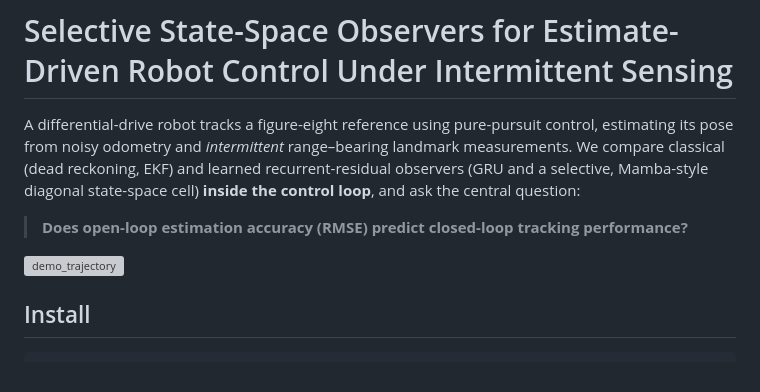
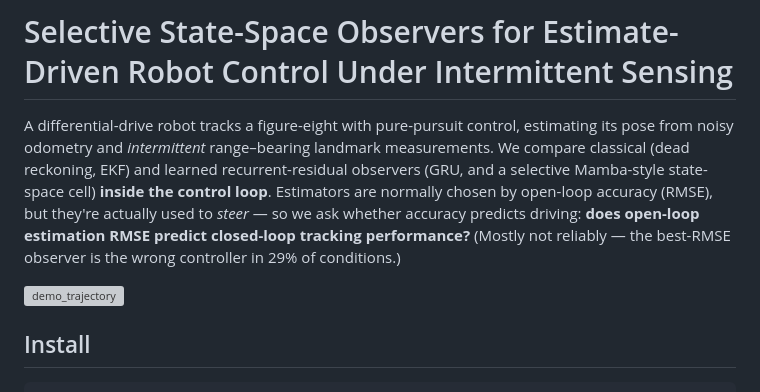
Before and after one commit to rdharini2001/Selective-State-Space-Observers-for-Estimate-Driven-Robot-Control-Under-Intermittent-Sensing, a Markdown page: README.md, the part around the change. GitHub-like rendering; grey boxes are pictures that could not be loaded.

Commit message:
Update README with improved project description
Revised introduction to clarify the comparison of observers and their impact on closed-loop tracking performance.

```diff
--- a/README.md
+++ b/README.md
@@ -1,13 +1,14 @@
 # Selective State-Space Observers for Estimate-Driven Robot Control Under Intermittent Sensing
 
-A differential-drive robot tracks a figure-eight reference using pure-pursuit control, estimating
-its pose from noisy odometry and *intermittent* range–bearing landmark measurements. We compare
-classical (dead reckoning, EKF) and learned recurrent-residual observers (GRU and a selective,
-Mamba-style diagonal state-space cell) **inside the control loop**, and ask the central question:
+A differential-drive robot tracks a figure-eight with pure-pursuit control, estimating its pose from
+noisy odometry and *intermittent* range–bearing landmark measurements. We compare classical (dead
+reckoning, EKF) and learned recurrent-residual observers (GRU, and a selective Mamba-style
+state-space cell) **inside the control loop**. Estimators are normally chosen by open-loop accuracy
+(RMSE), but they're actually used to *steer* — so we ask whether accuracy predicts driving:
+**does open-loop estimation RMSE predict closed-loop tracking performance?** (Mostly not reliably —
+the best-RMSE observer is the wrong controller in 29% of conditions.)
 
-> **Does open-loop estimation accuracy (RMSE) predict closed-loop tracking performance?**
-
-<img width="620" height="600" alt="demo_trajectory" src="https://github.com/user-attachments/assets/221cc7a5-1f44-4ccd-8714-3e1a6b274a9d" />
+<img width="320" height="300" alt="demo_trajectory" src="https://github.com/user-attachments/assets/221cc7a5-1f44-4ccd-8714-3e1a6b274a9d" />
 
 ## Install
 
```
